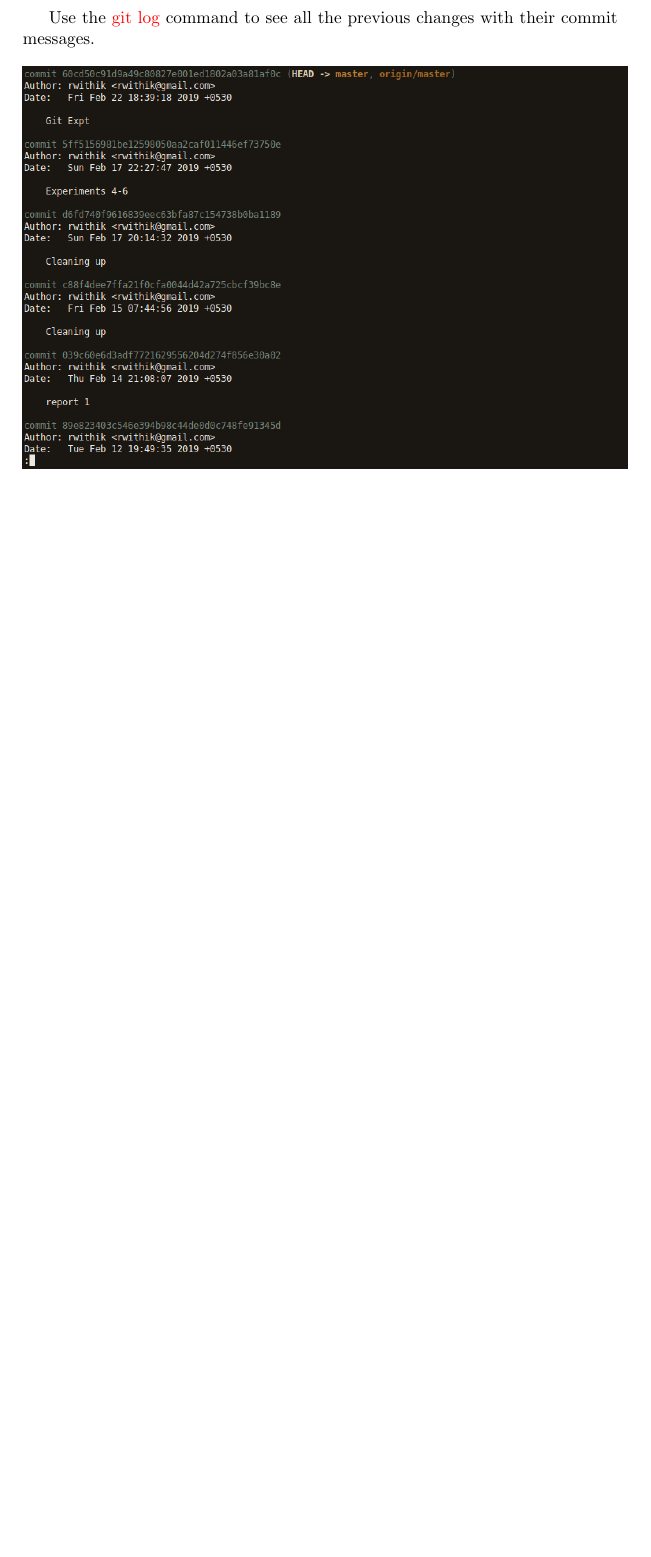
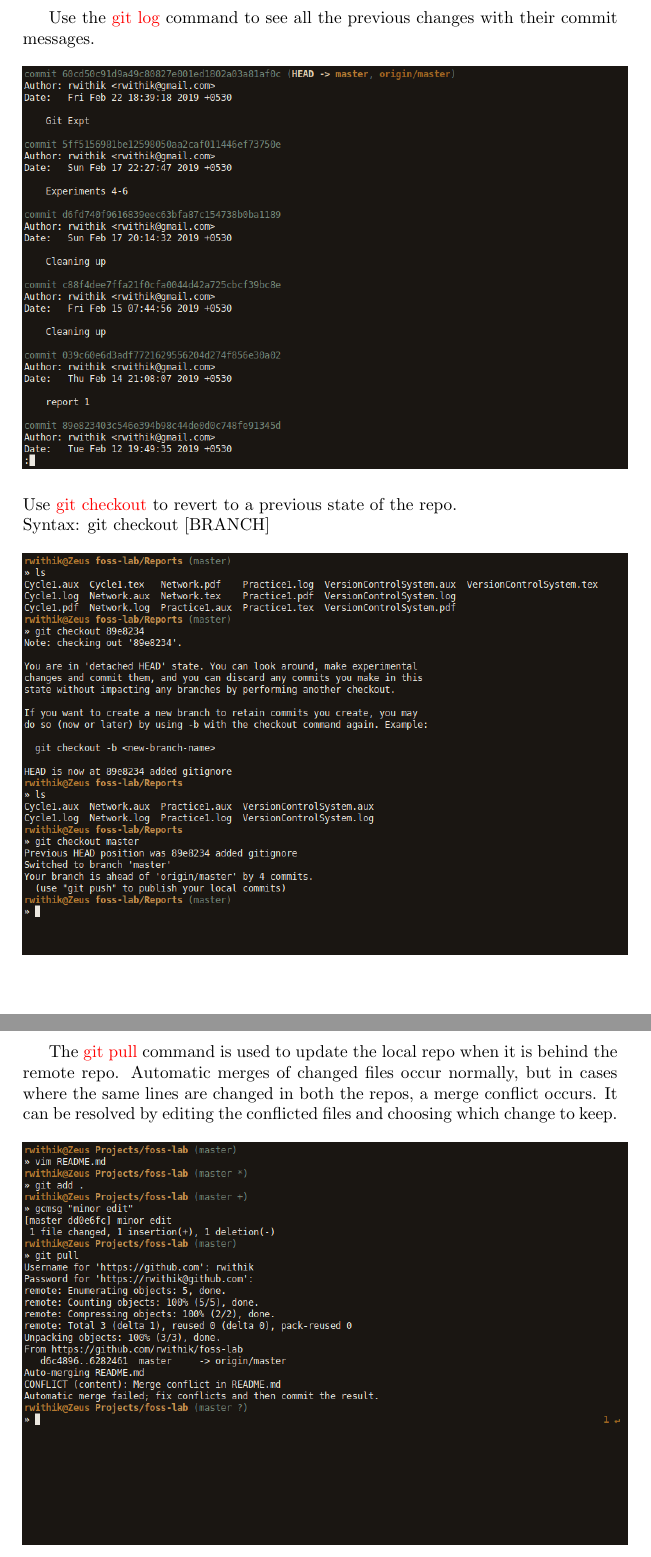
Before and after one commit to rwithik/foss-lab, a LaTeX document (Reports/VersionControlSystem.tex): part of page 6 of 6 before the commit and two parts of pages 6 and 7 of 8 after it, the two joined at a grey line, cut so that both start at the same text, the shorter picture padded with empty space. The pictures show the PDF file Reports/VersionControlSystem.pdf that the author committed with the source.

Commit message:
VSC Final

```diff
--- a/Reports/VersionControlSystem.tex
+++ b/Reports/VersionControlSystem.tex
@@ -50,5 +55,18 @@ Syntax: git remote add origin [URL] \newline\newline
 \end{center}
 \vspace{.5cm}
 \par Use the {\color{red} git log} command to see all the previous changes with their commit messages. \newline\newline
-\includegraphics[scale=0.45]{../Images/VCS/6.png}
+\includegraphics[scale=0.45]{../Images/VCS/6.png}\newline\newline
+Use {\color{red} git checkout} to revert to a previous state of the repo. \newline
+Syntax: git checkout [BRANCH]
+\newline\newline
+\includegraphics[scale=.45]{../Images/VCS/10.png}
+\pagebreak
+\begin{center}
+\Large{Merge Conflicts}
+\end{center}
+\vspace{.5cm}
+\par The {\color{red} git pull} command is used to update the local repo when it is behind the remote repo. Automatic merges of changed files occur normally, but in cases where the same lines are changed in both the repos, a merge conflict occurs. It can be resolved by editing the conflicted files and choosing which change to keep. \newline\newline
+\includegraphics[scale=.45]{../Images/VCS/7.png}\newline\newline
+\includegraphics[scale=.45]{../Images/VCS/8.png}\newline\newline
+\includegraphics[scale=.45]{../Images/VCS/9.png}
 \end{document}
```
Also changed, not shown: Testfiles/Capstory.txt (added, +1 -0 lines), Testfiles/Countries.txt (added, +10 -0 lines), Testfiles/Story.txt (added, +1 -0 lines), Testfiles/Togglestory.txt (added, +1 -0 lines), Images/VCS/10.png (added), Reports/VersionControlSystem.pdf, Reports/VersionControlSystem.tex (11 more changed lines).
